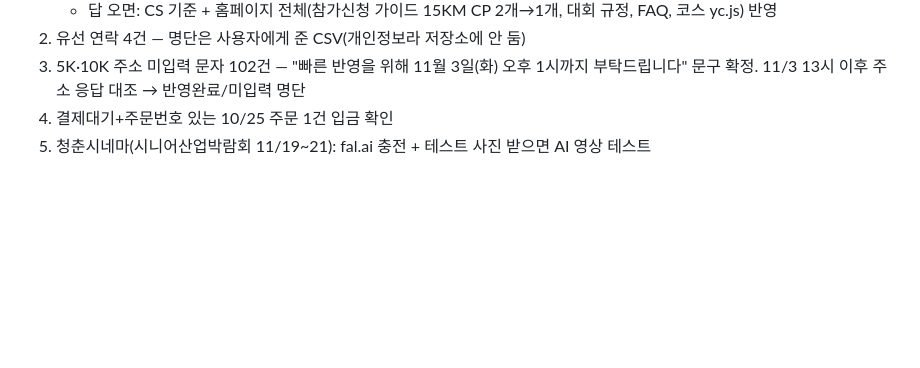
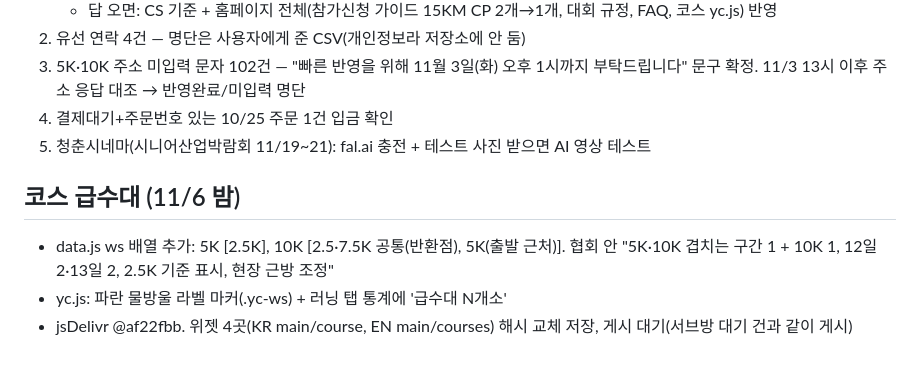
Before and after one commit to hwoeikim/2026yhitf, a Markdown page: TODO.md, the part around the change. Rendered like a GitHub page; blank space fills up the shorter version.

Commit message:
log: water stations
Co-Authored-By: Claude Opus 5.5 <noreply@anthropic.com>
Claude-Session: https://claude.ai/code/session_014s8dYc9H6ufGxZFee6jovY

```diff
--- a/TODO.md
+++ b/TODO.md
@@ -62,3 +62,8 @@
 3. 5K·10K 주소 미입력 문자 102건 — "빠른 반영을 위해 11월 3일(화) 오후 1시까지 부탁드립니다" 문구 확정. 11/3 13시 이후 주소 응답 대조 → 반영완료/미입력 명단
 4. 결제대기+주문번호 있는 10/25 주문 1건 입금 확인
 5. 청춘시네마(시니어산업박람회 11/19~21): fal.ai 충전 + 테스트 사진 받으면 AI 영상 테스트
+
+## 코스 급수대 (11/6 밤)
+- data.js ws 배열 추가: 5K [2.5K], 10K [2.5·7.5K 공통(반환점), 5K(출발 근처)]. 협회 안 "5K·10K 겹치는 구간 1 + 10K 1, 12일 2·13일 2, 2.5K 기준 표시, 현장 근방 조정"
+- yc.js: 파란 물방울 라벨 마커(.yc-ws) + 러닝 탭 통계에 '급수대 N개소'
+- jsDelivr @af22fbb. 위젯 4곳(KR main/course, EN main/courses) 해시 교체 저장, 게시 대기(서브방 대기 건과 같이 게시)
```
